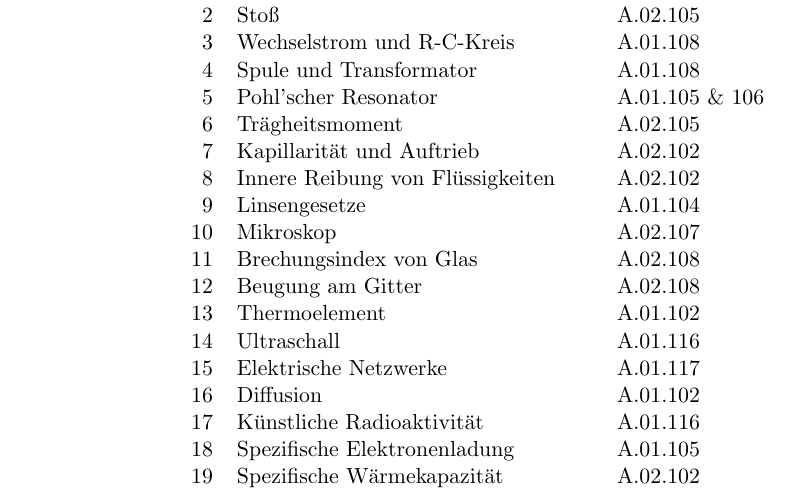
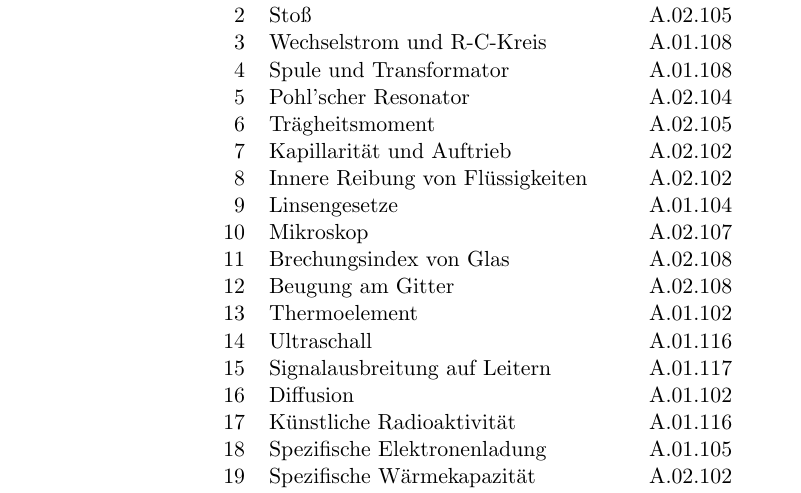
Before and after one commit to weingar/Nebenfach-Praktikum, a LaTeX thesis (nf-anl2016.tex, which reads 00_einl/versuche.tex): part of page 45 of 51, cut so that both start at the same text. Compiled offline with pdfLaTeX.

Commit message:
Versuch Elektrische Netzwerke durch Signalausbreitung auf Leitern ersetzt. Räume geändert.

```diff
--- a/00_einl/versuche.tex
+++ b/00_einl/versuche.tex
@@ -12,7 +12,7 @@
  2 & Stoß & A.02.105\\
  3 & Wechselstrom und R-C-Kreis & A.01.108 \\
  4 & Spule und Transformator & A.01.108 \\
- 5 & Pohl'scher Resonator & A.01.105 \& 106 \\
+ 5 & Pohl'scher Resonator & A.02.104 \\
  6 & Trägheitsmoment & A.02.105\\
  7 & Kapillarität und Auftrieb & A.02.102 \\
  8 & Innere Reibung von Flüssigkeiten & A.02.102 \\
@@ -22,7 +22,7 @@
  12 & Beugung am Gitter & A.02.108\\
  13 & Thermoelement & A.01.102 \\
  14 & Ultraschall & A.01.116\\
- 15 & Elektrische Netzwerke & A.01.117 \\
+ 15 & Signalausbreitung auf Leitern & A.01.117 \\
  16 & Diffusion & A.01.102\\
  17 & Künstliche Radioaktivität & A.01.116 \\
  18 & Spezifische Elektronenladung & A.01.105 \\
```
